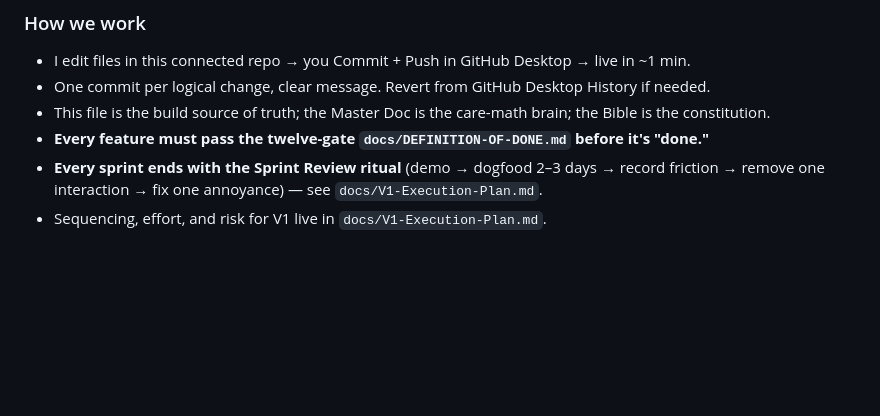
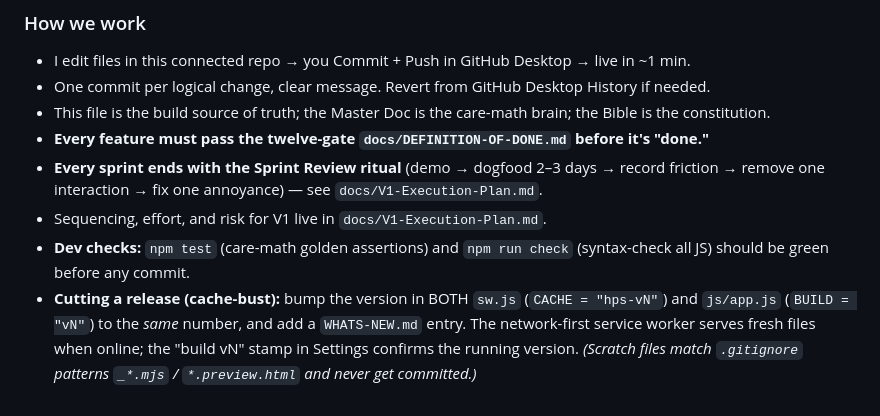
Before and after one commit to dbritt07-oss/houseplant-system, a Markdown page: BACKLOG.md, the part around the change. Rendered like a GitHub page; blank space fills up the shorter version.

Commit message:
T0.2: document release cache-bump + dev checks

```diff
--- a/BACKLOG.md
+++ b/BACKLOG.md
@@ -250,3 +250,5 @@ A tiny script asserting known care-math outputs, protecting the moat during the
 - **Every feature must pass the twelve-gate `docs/DEFINITION-OF-DONE.md` before it's "done."**
 - **Every sprint ends with the Sprint Review ritual** (demo → dogfood 2–3 days → record friction → remove one interaction → fix one annoyance) — see `docs/V1-Execution-Plan.md`.
 - Sequencing, effort, and risk for V1 live in `docs/V1-Execution-Plan.md`.
+- **Dev checks:** `npm test` (care-math golden assertions) and `npm run check` (syntax-check all JS) should be green before any commit.
+- **Cutting a release (cache-bust):** bump the version in BOTH `sw.js` (`CACHE = "hps-vN"`) and `js/app.js` (`BUILD = "vN"`) to the *same* number, and add a `WHATS-NEW.md` entry. The network-first service worker serves fresh files when online; the "build vN" stamp in Settings confirms the running version. *(Scratch files match `.gitignore` patterns `_*.mjs` / `*.preview.html` and never get committed.)*
```
